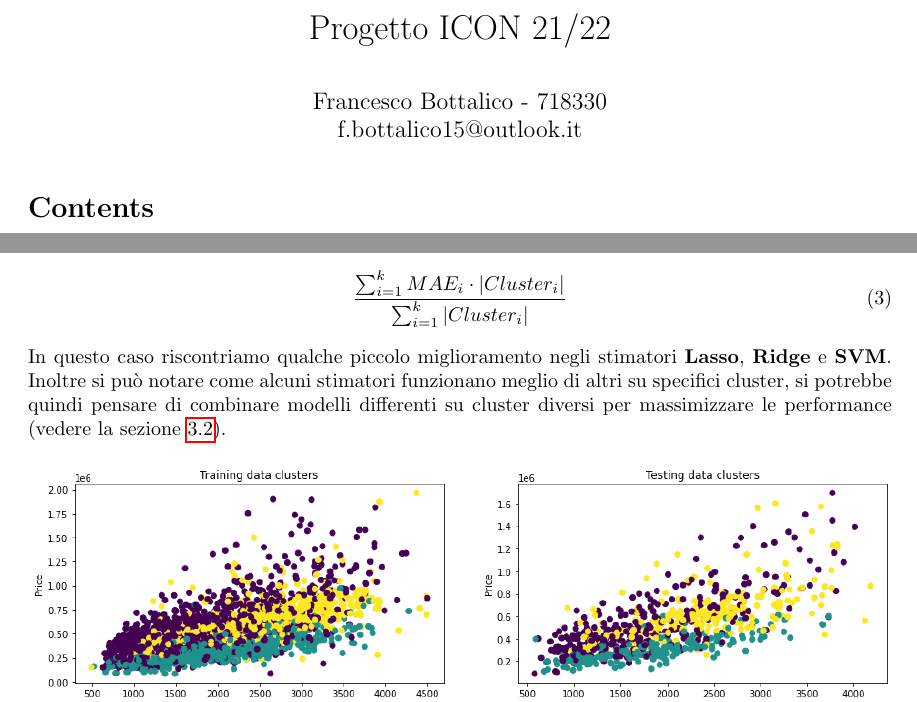
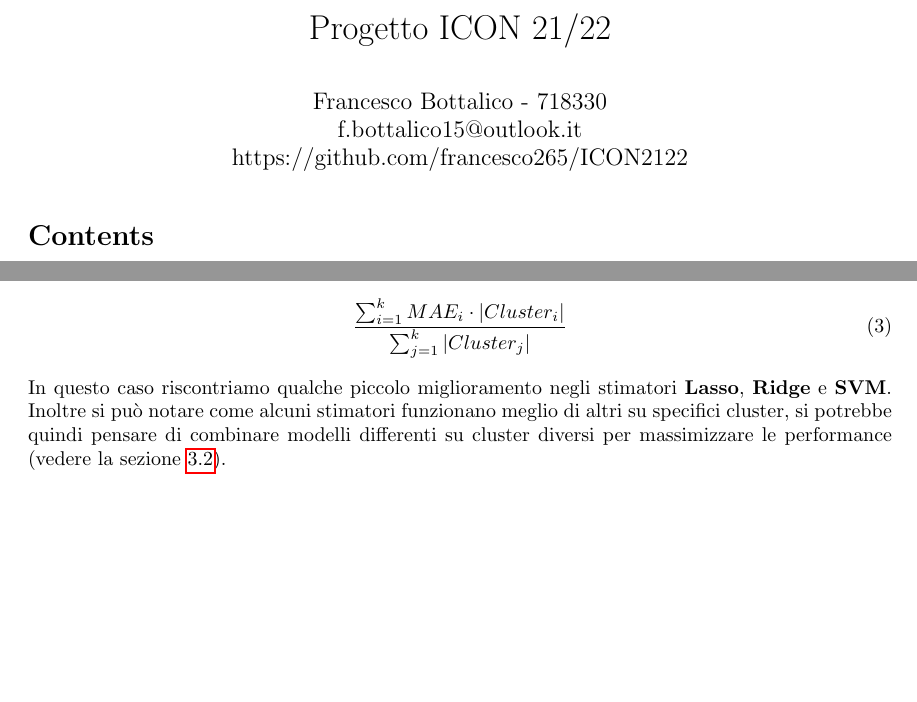
Before and after one commit to francesco265/ICON2122, a LaTeX document (docs/documentazione.tex): two parts of pages 1 and 12 of 13, joined at a grey line, cut so that both start at the same text, the shorter picture padded with empty space. Compiled offline with pdfLaTeX.

Commit message:
Aggiornata documentazione

```diff
--- a/docs/documentazione.tex
+++ b/docs/documentazione.tex
@@ -7,7 +7,9 @@
 \graphicspath{ {../imgs/} }
 \STautoround{3}
 \title{Progetto ICON 21/22}
-\author{Francesco Bottalico - 718330 \\ f.bottalico15@outlook.it}
+\author{Francesco Bottalico - 718330 \\
+		f.bottalico15@outlook.it \\
+		https://github.com/francesco265/ICON2122}
 \date{}
 
 \begin{document}
@@ -540,7 +542,7 @@ classificati come appartenenti al cluster sul totale degli esempi di test.
 La colonna "Tot MAE" non è altro che la media tra tutti i cluster calcolata
 come:
 \begin{equation}
-	\frac{\sum_{i=1}^k MAE_i \cdot |Cluster_i|}{\sum_{i=1}^k |Cluster_i|}
+	\frac{\sum_{i=1}^k MAE_i \cdot |Cluster_i|}{\sum_{j=1}^k |Cluster_j|}
 \end{equation}
 In questo caso riscontriamo qualche piccolo miglioramento negli stimatori
 \textbf{Lasso}, \textbf{Ridge} e \textbf{SVM}. Inoltre si può notare come
```
Also changed, not shown: docs/documentazione.pdf, docs/documentazione.tex (2 more changed lines).
